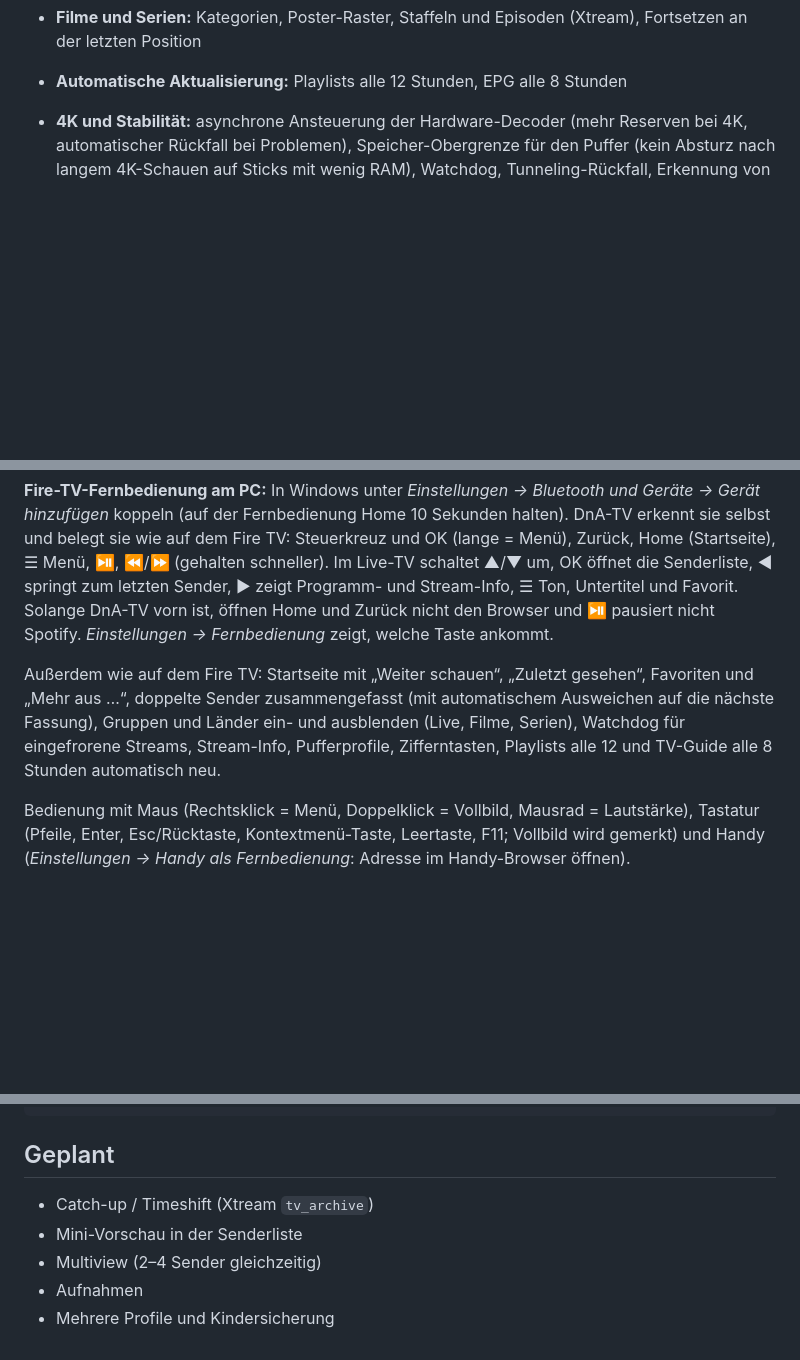
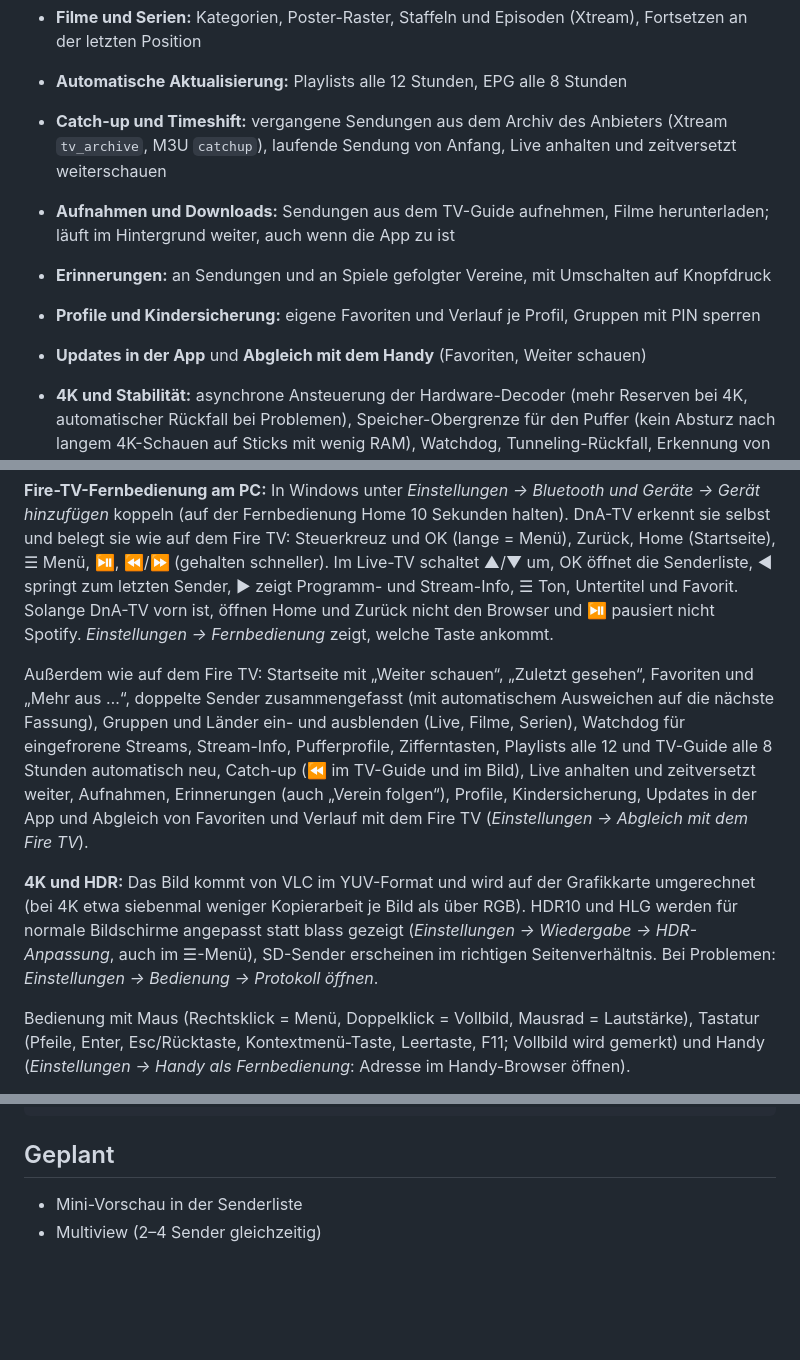
Before and after one commit to hanoi96international-gif/Nova-tv, a Markdown page: README.md, 3 parts joined by grey strips. GitHub-like rendering; blank space fills up the shorter version.

Commit message:
README: Funktionen auf Stand 0.41 (Fire TV und Windows), Geplant bereinigt
Co-Authored-By: Claude Opus 5.5 <noreply@anthropic.com>
Claude-Session: https://claude.ai/code/session_01HGZJWQs3eG94PQKQBvehpF

```diff
--- a/README.md
+++ b/README.md
@@ -37,6 +37,11 @@ DnA-TV ist ein reiner Player. Sender, Filme und Serien kommen aus deinem eigenen
 - **Stabilität:** Ein Watchdog erkennt eingefrorene Streams (Dauer-Puffern, stehendes Bild) und verbindet automatisch neu. Stürzt der Decoder bei aktivem Tunneling ab, wird Tunneling für diesen Stream abgeschaltet und neu gestartet. Kurzer Lese-Timeout (12 s), damit tote Verbindungen schnell auffallen. Bei Fehlern gibt es bis zu drei Wiederholungen, HLS ohne Endung wird automatisch erkannt.
 - **Filme und Serien:** Kategorien, Poster-Raster, Staffeln und Episoden (Xtream), Fortsetzen an der letzten Position
 - **Automatische Aktualisierung:** Playlists alle 12 Stunden, EPG alle 8 Stunden
+- **Catch-up und Timeshift:** vergangene Sendungen aus dem Archiv des Anbieters (Xtream `tv_archive`, M3U `catchup`), laufende Sendung von Anfang, Live anhalten und zeitversetzt weiterschauen
+- **Aufnahmen und Downloads:** Sendungen aus dem TV-Guide aufnehmen, Filme herunterladen; läuft im Hintergrund weiter, auch wenn die App zu ist
+- **Erinnerungen:** an Sendungen und an Spiele gefolgter Vereine, mit Umschalten auf Knopfdruck
+- **Profile und Kindersicherung:** eigene Favoriten und Verlauf je Profil, Gruppen mit PIN sperren
+- **Updates in der App** und **Abgleich mit dem Handy** (Favoriten, Weiter schauen)
 
 - **4K und Stabilität:** asynchrone Ansteuerung der Hardware-Decoder (mehr Reserven bei 4K, automatischer Rückfall bei Problemen), Speicher-Obergrenze für den Puffer (kein Absturz nach langem 4K-Schauen auf Sticks mit wenig RAM), Watchdog, Tunneling-Rückfall, Erkennung von HDR10/HLG/Dolby Vision.
 - **Alle Tonformate, auch ohne AV-Receiver:** eingebaute FFmpeg-Tondecoder (in der CI aus dem Media3-Quellcode gebaut) für DTS, Dolby TrueHD, Dolby Digital (Plus), FLAC, ALAC, Opus, Vorbis, MP3. Was das Gerät selbst kann oder an den Receiver durchreicht, bleibt beim Gerät. Meldet eine Soundbar Formate, die sie nicht abspielt, schaltet DnA-TV automatisch auf Dekodierung im Gerät um (auch fest einstellbar). Die Stream-Info zeigt den aktiven Ton-Decoder.
@@ -82,7 +87,9 @@ Untertitel (Taste L oder „💬 DE laden“ im Player) kommen von OpenSubtitles
 
 **Fire-TV-Fernbedienung am PC:** In Windows unter *Einstellungen → Bluetooth und Geräte → Gerät hinzufügen* koppeln (auf der Fernbedienung Home 10 Sekunden halten). DnA-TV erkennt sie selbst und belegt sie wie auf dem Fire TV: Steuerkreuz und OK (lange = Menü), Zurück, Home (Startseite), ☰ Menü, ⏯, ⏪/⏩ (gehalten schneller). Im Live-TV schaltet ▲/▼ um, OK öffnet die Senderliste, ◀ springt zum letzten Sender, ▶ zeigt Programm- und Stream-Info, ☰ Ton, Untertitel und Favorit. Solange DnA-TV vorn ist, öffnen Home und Zurück nicht den Browser und ⏯ pausiert nicht Spotify. *Einstellungen → Fernbedienung* zeigt, welche Taste ankommt.
 
-Außerdem wie auf dem Fire TV: Startseite mit „Weiter schauen“, „Zuletzt gesehen“, Favoriten und „Mehr aus …“, doppelte Sender zusammengefasst (mit automatischem Ausweichen auf die nächste Fassung), Gruppen und Länder ein- und ausblenden (Live, Filme, Serien), Watchdog für eingefrorene Streams, Stream-Info, Pufferprofile, Zifferntasten, Playlists alle 12 und TV-Guide alle 8 Stunden automatisch neu.
+Außerdem wie auf dem Fire TV: Startseite mit „Weiter schauen“, „Zuletzt gesehen“, Favoriten und „Mehr aus …“, doppelte Sender zusammengefasst (mit automatischem Ausweichen auf die nächste Fassung), Gruppen und Länder ein- und ausblenden (Live, Filme, Serien), Watchdog für eingefrorene Streams, Stream-Info, Pufferprofile, Zifferntasten, Playlists alle 12 und TV-Guide alle 8 Stunden automatisch neu, Catch-up (⏪ im TV-Guide und im Bild), Live anhalten und zeitversetzt weiter, Aufnahmen, Erinnerungen (auch „Verein folgen“), Profile, Kindersicherung, Updates in der App und Abgleich von Favoriten und Verlauf mit dem Fire TV (*Einstellungen → Abgleich mit dem Fire TV*).
+
+**4K und HDR:** Das Bild kommt von VLC im YUV-Format und wird auf der Grafikkarte umgerechnet (bei 4K etwa siebenmal weniger Kopierarbeit je Bild als über RGB). HDR10 und HLG werden für normale Bildschirme angepasst statt blass gezeigt (*Einstellungen → Wiedergabe → HDR-Anpassung*, auch im ☰-Menü), SD-Sender erscheinen im richtigen Seitenverhältnis. Bei Problemen: *Einstellungen → Bedienung → Protokoll öffnen*.
 
 Bedienung mit Maus (Rechtsklick = Menü, Doppelklick = Vollbild, Mausrad = Lautstärke), Tastatur (Pfeile, Enter, Esc/Rücktaste, Kontextmenü-Taste, Leertaste, F11; Vollbild wird gemerkt) und Handy (*Einstellungen → Handy als Fernbedienung*: Adresse im Handy-Browser öffnen).
 
@@ -130,8 +137,5 @@ app/src/main/java/de/ayutv/
 
 ## Geplant
 
-- Catch-up / Timeshift (Xtream `tv_archive`)
 - Mini-Vorschau in der Senderliste
 - Multiview (2–4 Sender gleichzeitig)
-- Aufnahmen
-- Mehrere Profile und Kindersicherung
```
Also changed, not shown: other parts of README.md (+1 -1 lines).
